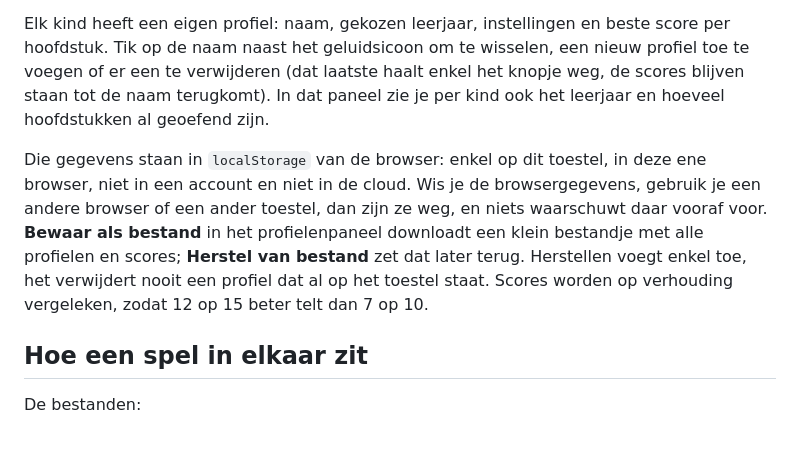
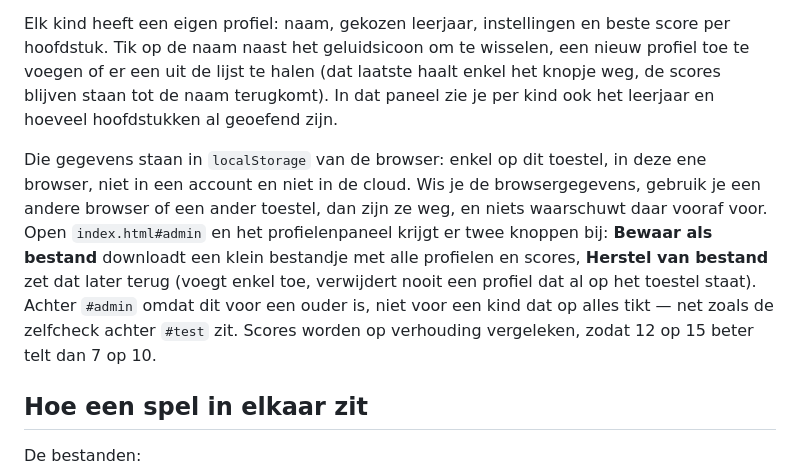
Before and after one commit to drkdw/oefenkampioen, a Markdown page: README.md, the part around the change. Rendered like a GitHub page; blank space fills up the shorter version.

Commit message:
docs: bewaren/herstellen zit achter #admin, tekst bijgewerkt

```diff
--- a/README.md
+++ b/README.md
@@ -70,17 +70,18 @@ leerjaar, dus de schakelaar is niet alleen voor de grootsten. Standaard staat hi
 
 Elk kind heeft een eigen profiel: naam, gekozen leerjaar, instellingen en beste score per
 hoofdstuk. Tik op de naam naast het geluidsicoon om te wisselen, een nieuw profiel toe te voegen
-of er een te verwijderen (dat laatste haalt enkel het knopje weg, de scores blijven staan tot de
-naam terugkomt). In dat paneel zie je per kind ook het leerjaar en hoeveel hoofdstukken al
+of er een uit de lijst te halen (dat laatste haalt enkel het knopje weg, de scores blijven staan
+tot de naam terugkomt). In dat paneel zie je per kind ook het leerjaar en hoeveel hoofdstukken al
 geoefend zijn.
 
 Die gegevens staan in `localStorage` van de browser: enkel op dit toestel, in deze ene browser,
 niet in een account en niet in de cloud. Wis je de browsergegevens, gebruik je een andere browser
-of een ander toestel, dan zijn ze weg, en niets waarschuwt daar vooraf voor. **Bewaar als
-bestand** in het profielenpaneel downloadt een klein bestandje met alle profielen en scores;
-**Herstel van bestand** zet dat later terug. Herstellen voegt enkel toe, het verwijdert nooit een
-profiel dat al op het toestel staat. Scores worden op verhouding vergeleken, zodat 12 op 15 beter
-telt dan 7 op 10.
+of een ander toestel, dan zijn ze weg, en niets waarschuwt daar vooraf voor. Open
+`index.html#admin` en het profielenpaneel krijgt er twee knoppen bij: **Bewaar als bestand**
+downloadt een klein bestandje met alle profielen en scores, **Herstel van bestand** zet dat later
+terug (voegt enkel toe, verwijdert nooit een profiel dat al op het toestel staat). Achter `#admin`
+omdat dit voor een ouder is, niet voor een kind dat op alles tikt — net zoals de zelfcheck achter
+`#test` zit. Scores worden op verhouding vergeleken, zodat 12 op 15 beter telt dan 7 op 10.
 
 ## Hoe een spel in elkaar zit
 
```
